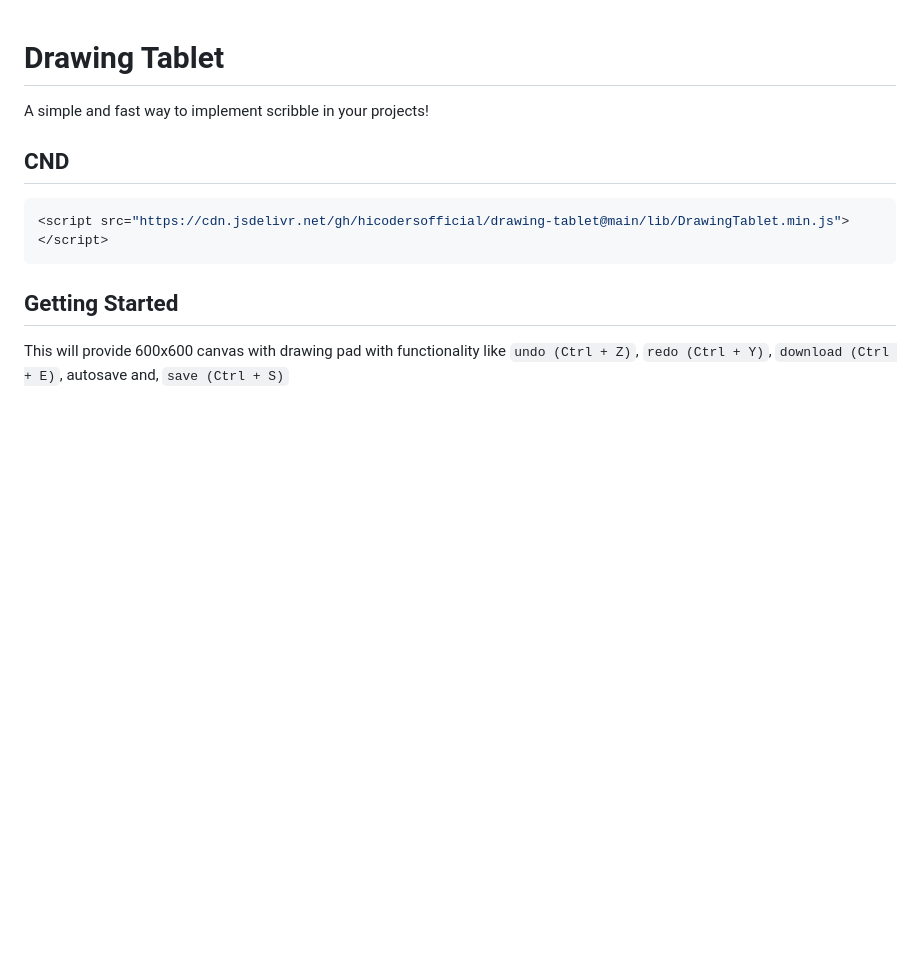
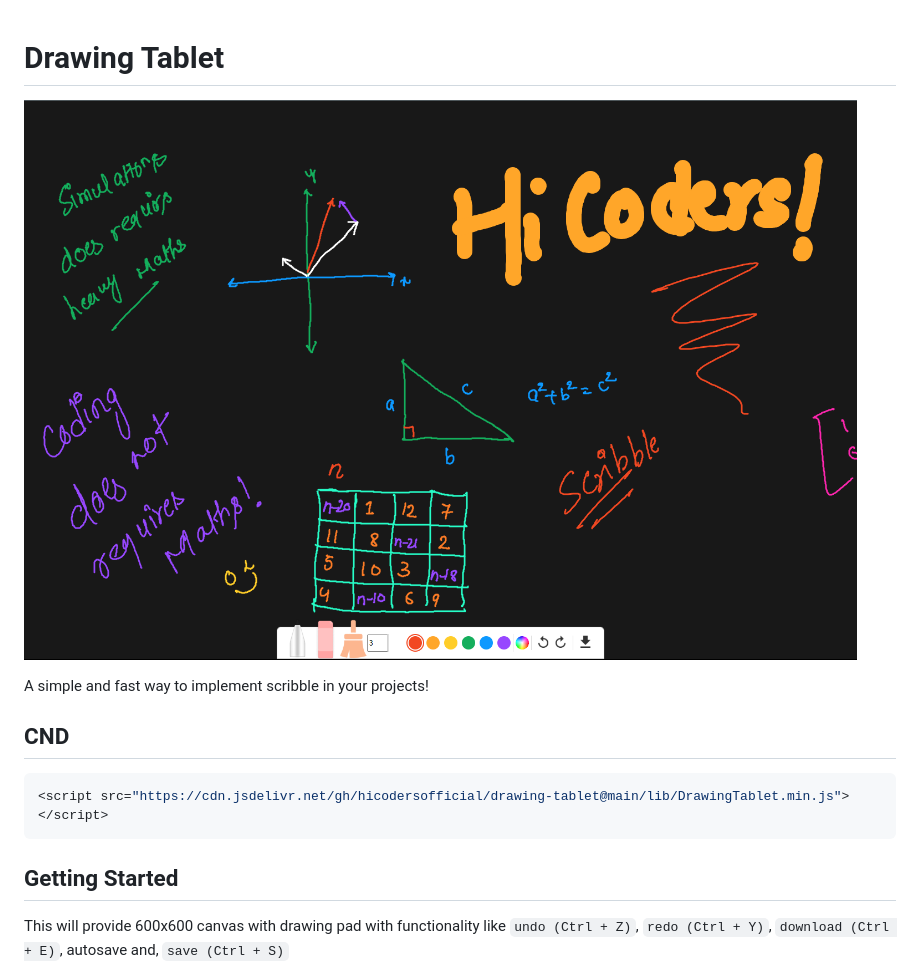
Before and after one commit to hicodersofficial/drawing-tablet, a Markdown page: README.md, the part around the change. Drawn GitHub-style; pictures changed too: preview.png (added); blank space fills up the shorter version.

Commit message:
chore: add preview

```diff
--- a/README.md
+++ b/README.md
@@ -1,4 +1,6 @@
 # Drawing Tablet
+
+![Preview](preview.png)
 
 A simple and fast way to implement scribble in your projects!
 
```
